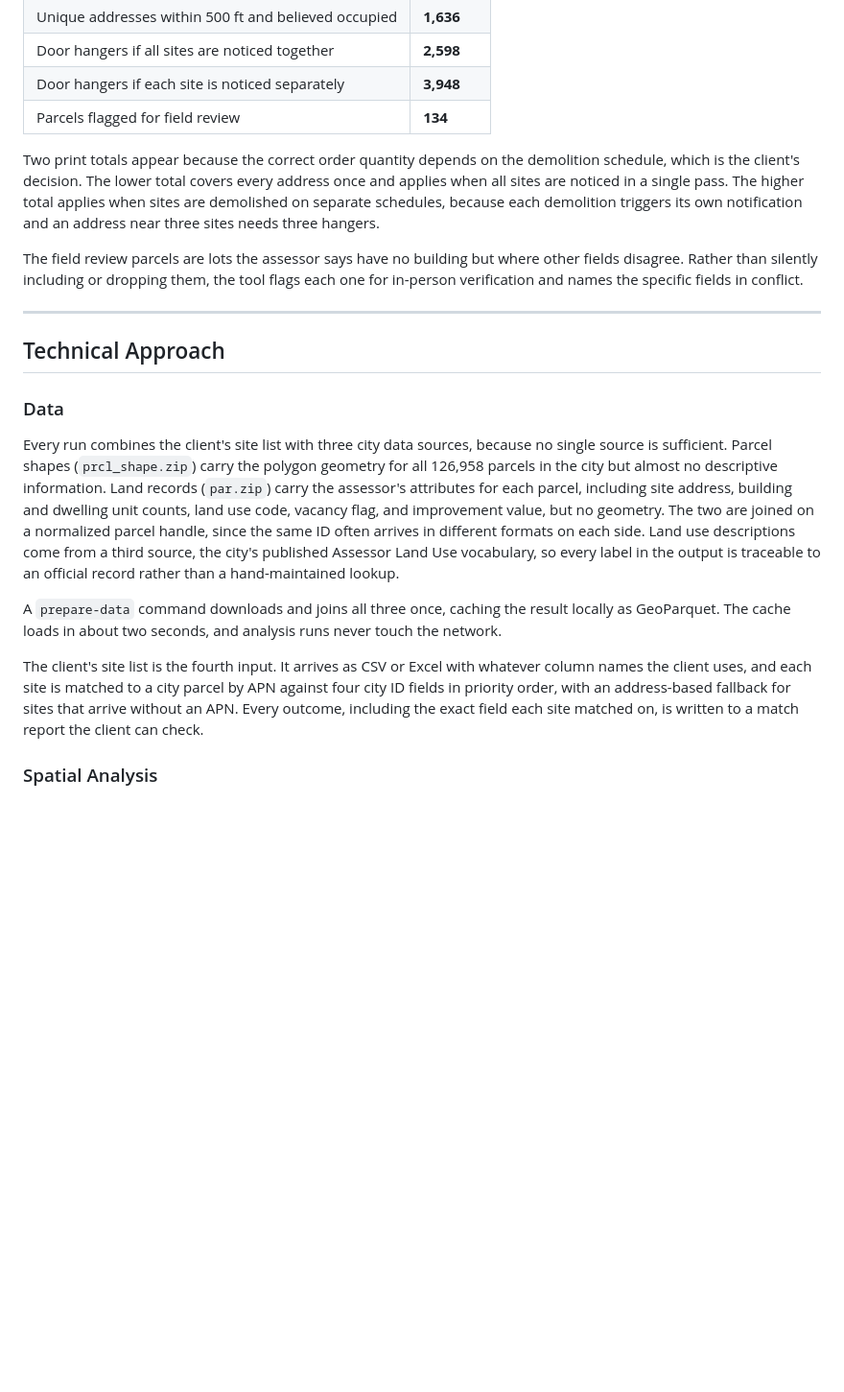
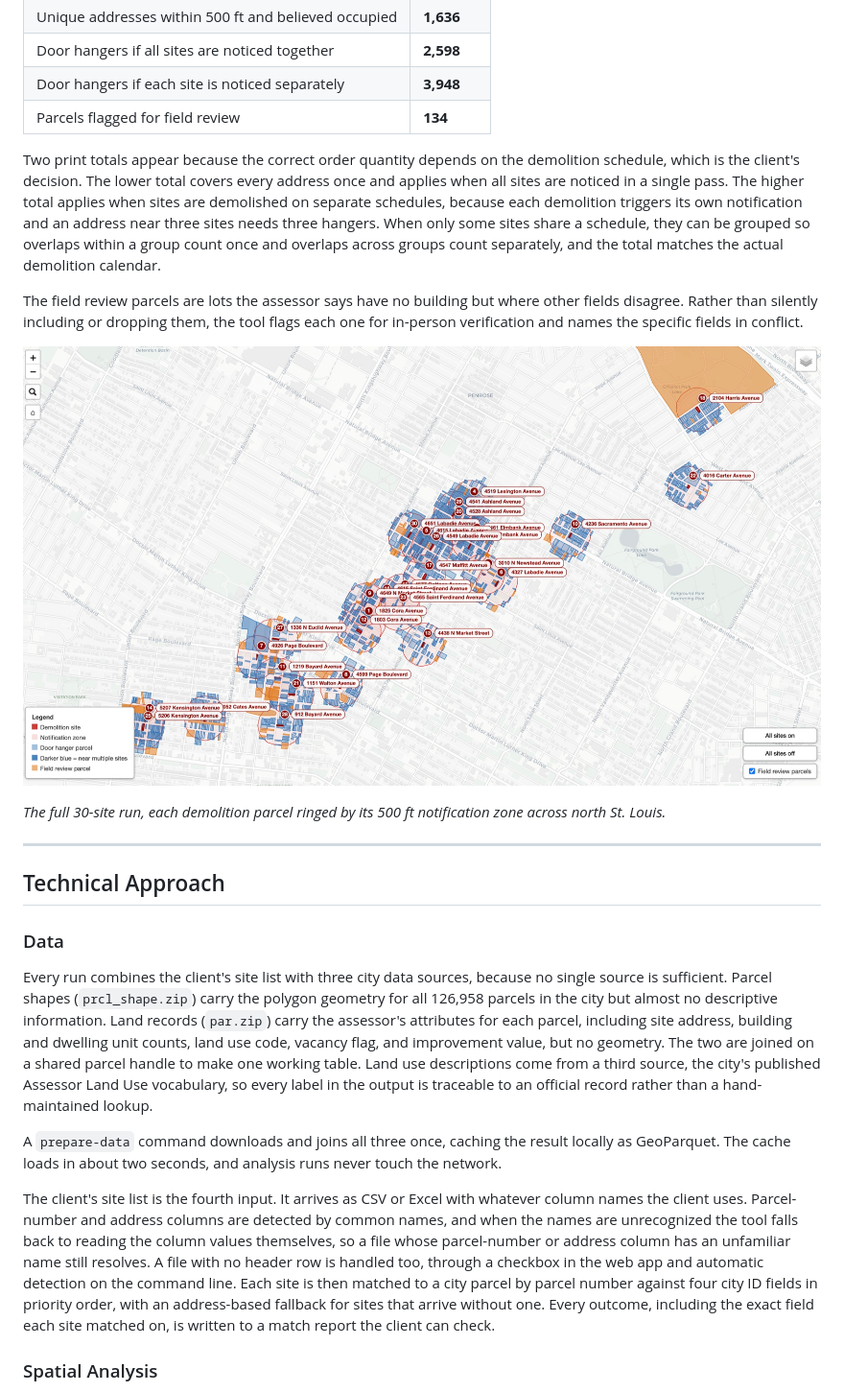
Before and after one commit to Erin-Weiss/stl-demo-notify, a Markdown page: README.md, the part around one of its changes. Shown at 96% size. Drawn GitHub-style; blank space fills up the shorter version.

```diff
--- a/README.md
+++ b/README.md
@@ -37,9 +43,13 @@ The full 30-site run produces, in about a minute on a laptop:
 | Door hangers if each site is noticed separately | **3,948** |
 | Parcels flagged for field review | **134** |
 
-Two print totals appear because the correct order quantity depends on the demolition schedule, which is the client's decision. The lower total covers every address once and applies when all sites are noticed in a single pass. The higher total applies when sites are demolished on separate schedules, because each demolition triggers its own notification and an address near three sites needs three hangers.
+Two print totals appear because the correct order quantity depends on the demolition schedule, which is the client's decision. The lower total covers every address once and applies when all sites are noticed in a single pass. The higher total applies when sites are demolished on separate schedules, because each demolition triggers its own notification and an address near three sites needs three hangers. When only some sites share a schedule, they can be grouped so overlaps within a group count once and overlaps across groups count separately, and the total matches the actual demolition calendar.
 
 The field review parcels are lots the assessor says have no building but where other fields disagree. Rather than silently including or dropping them, the tool flags each one for in-person verification and names the specific fields in conflict.
+
+![Interactive map of 30 demolition sites across north St. Louis, each with a 500 ft notification zone](docs/images/map-overview.jpg)
+
+*The full 30-site run, each demolition parcel ringed by its 500 ft notification zone across north St. Louis.*
 
 ---
 
@@ -47,11 +57,11 @@ The field review parcels are lots the assessor says have no building but where o
 
 ### Data
 
-Every run combines the client's site list with three city data sources, because no single source is sufficient. Parcel shapes (`prcl_shape.zip`) carry the polygon geometry for all 126,958 parcels in the city but almost no descriptive information. Land records (`par.zip`) carry the assessor's attributes for each parcel, including site address, building and dwelling unit counts, land use code, vacancy flag, and improvement value, but no geometry. The two are joined on a normalized parcel handle, since the same ID often arrives in different formats on each side. Land use descriptions come from a third source, the city's published Assessor Land Use vocabulary, so every label in the output is traceable to an official record rather than a hand-maintained lookup.
+Every run combines the client's site list with three city data sources, because no single source is sufficient. Parcel shapes (`prcl_shape.zip`) carry the polygon geometry for all 126,958 parcels in the city but almost no descriptive information. Land records (`par.zip`) carry the assessor's attributes for each parcel, including site address, building and dwelling unit counts, land use code, vacancy flag, and improvement value, but no geometry. The two are joined on a shared parcel handle to make one working table. Land use descriptions come from a third source, the city's published Assessor Land Use vocabulary, so every label in the output is traceable to an official record rather than a hand-maintained lookup.
 
 A `prepare-data` command downloads and joins all three once, caching the result locally as GeoParquet. The cache loads in about two seconds, and analysis runs never touch the network.
 
-The client's site list is the fourth input. It arrives as CSV or Excel with whatever column names the client uses, and each site is matched to a city parcel by APN against four city ID fields in priority order, with an address-based fallback for sites that arrive without an APN. Every outcome, including the exact field each site matched on, is written to a match report the client can check.
+The client's site list is the fourth input. It arrives as CSV or Excel with whatever column names the client uses. Parcel-number and address columns are detected by common names, and when the names are unrecognized the tool falls back to reading the column values themselves, so a file whose parcel-number or address column has an unfamiliar name still resolves. A file with no header row is handled too, through a checkbox in the web app and automatic detection on the command line. Each site is then matched to a city parcel by parcel number against four city ID fields in priority order, with an address-based fallback for sites that arrive without one. Every outcome, including the exact field each site matched on, is written to a match report the client can check.
 
 ### Spatial Analysis
 
```
Also changed, not shown: other parts of README.md (+29 -14 lines), docs/images/app-overview.jpg (added), 4 other files.
